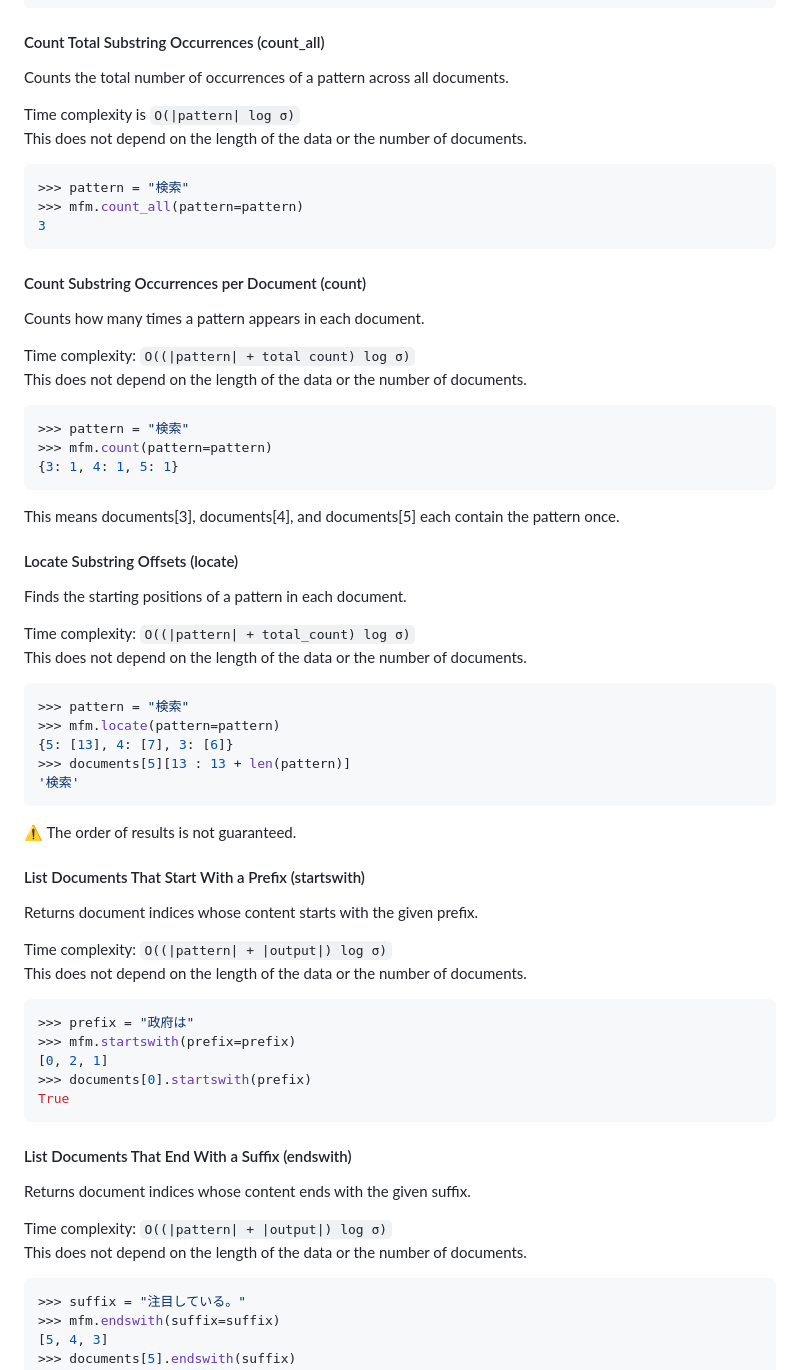
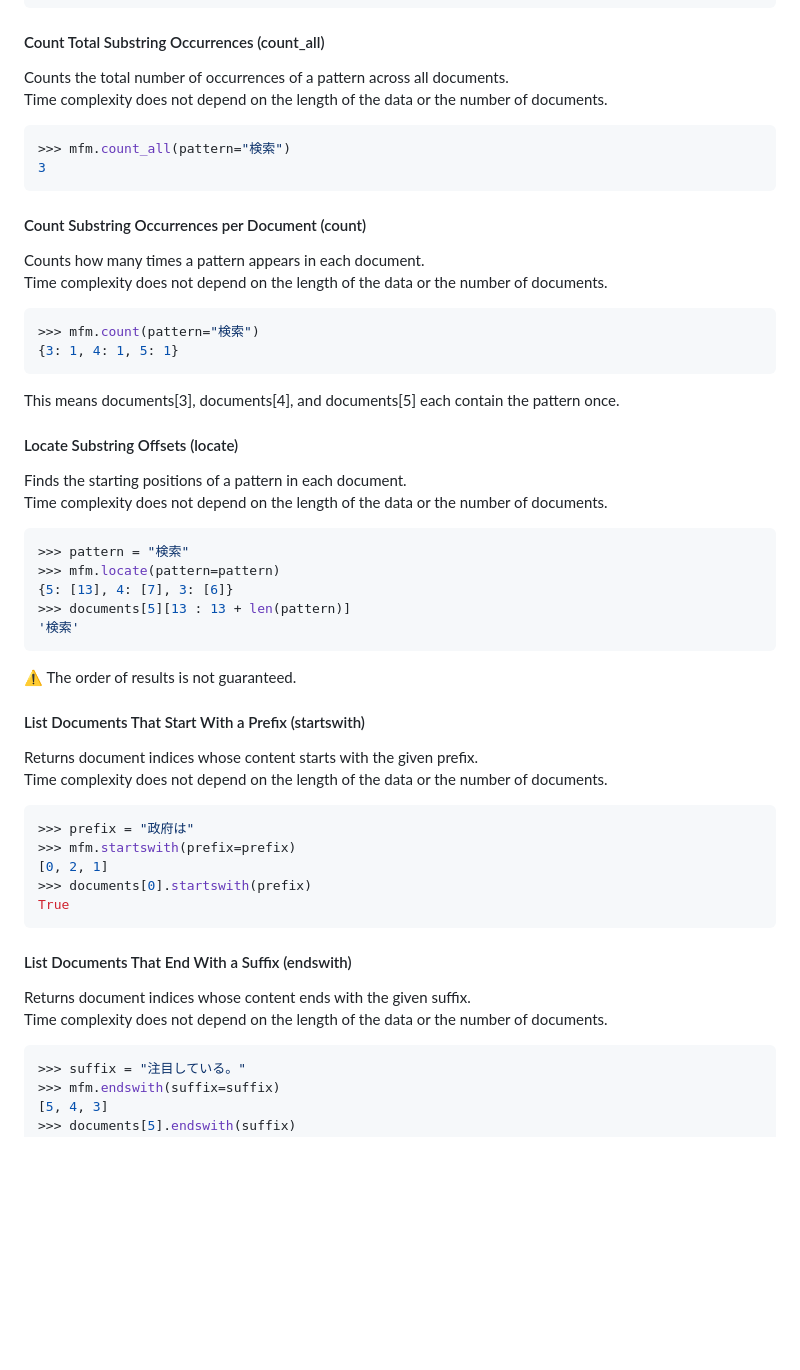
Before and after one commit to math-hiyoko/fm-index, a Markdown page: README.md, the part around one of its changes. Rendered like a GitHub page; blank space fills up the shorter version.

````diff
--- a/README.md
+++ b/README.md
@@ -95,34 +89,26 @@ MultiFMIndex(["政府はAI研究の支援を強化すると発表した。", "..
 
 #### Count Total Substring Occurrences (count_all)
 Counts the total number of occurrences of a pattern across all documents.
-
-Time complexity is `O(|pattern| log σ)`
-This does not depend on the length of the data or the number of documents.
+Time complexity does not depend on the length of the data or the number of documents.
 
 ```python
->>> pattern = "検索"
->>> mfm.count_all(pattern=pattern)
+>>> mfm.count_all(pattern="検索")
 3
 ```
 
 #### Count Substring Occurrences per Document (count)
 Counts how many times a pattern appears in each document.
-
-Time complexity: `O((|pattern| + total count) log σ)`
-This does not depend on the length of the data or the number of documents.
+Time complexity does not depend on the length of the data or the number of documents.
 
 ```python
->>> pattern = "検索"
->>> mfm.count(pattern=pattern)
+>>> mfm.count(pattern="検索")
 {3: 1, 4: 1, 5: 1}
 ```
 This means documents[3], documents[4], and documents[5] each contain the pattern once.
 
 #### Locate Substring Offsets (locate)
 Finds the starting positions of a pattern in each document.
-
-Time complexity: `O((|pattern| + total_count) log σ)`
-This does not depend on the length of the data or the number of documents.
+Time complexity does not depend on the length of the data or the number of documents.
 
 ```python
 >>> pattern = "検索"
@@ -135,9 +121,7 @@ This does not depend on the length of the data or the number of documents.
 
 #### List Documents That Start With a Prefix (startswith)
 Returns document indices whose content starts with the given prefix.
-
-Time complexity: `O((|pattern| + |output|) log σ)`
-This does not depend on the length of the data or the number of documents.
+Time complexity does not depend on the length of the data or the number of documents.
 
 ```python
 >>> prefix = "政府は"
@@ -149,9 +133,7 @@ True
 
 #### List Documents That End With a Suffix (endswith)
 Returns document indices whose content ends with the given suffix.
-
-Time complexity: `O((|pattern| + |output|) log σ)`
-This does not depend on the length of the data or the number of documents.
+Time complexity does not depend on the length of the data or the number of documents.
 
 ```python
 >>> suffix = "注目している。"
````
Also changed, not shown: other parts of README.md (+5 -11 lines).
